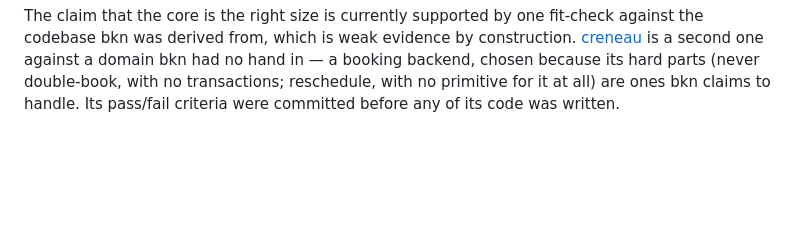
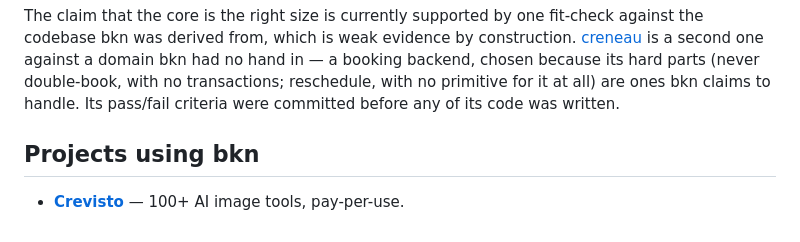
Before and after one commit to javimosch/bkn, a Markdown page: README.md, the part around the change. Drawn GitHub-style; blank space fills up the shorter version.

Commit message:
Add Crevisto to projects section

```diff
--- a/README.md
+++ b/README.md
@@ -755,3 +755,7 @@ against a domain bkn had no hand in — a booking backend, chosen because its
 hard parts (never double-book, with no transactions; reschedule, with no
 primitive for it at all) are ones bkn claims to handle. Its pass/fail criteria
 were committed before any of its code was written.
+
+## Projects using bkn
+
+- **[Crevisto](https://crevisto.com)** — 100+ AI image tools, pay-per-use.
```
